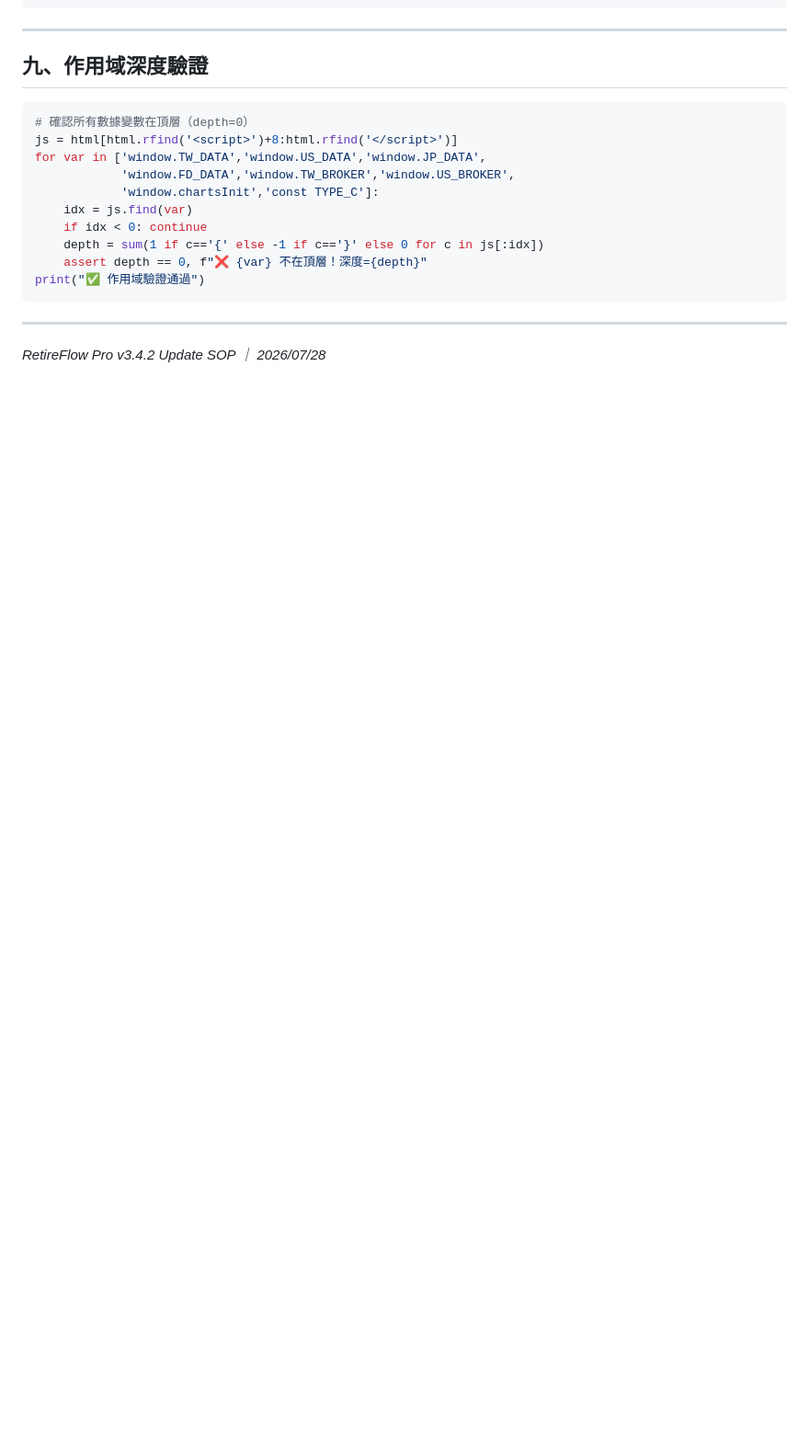
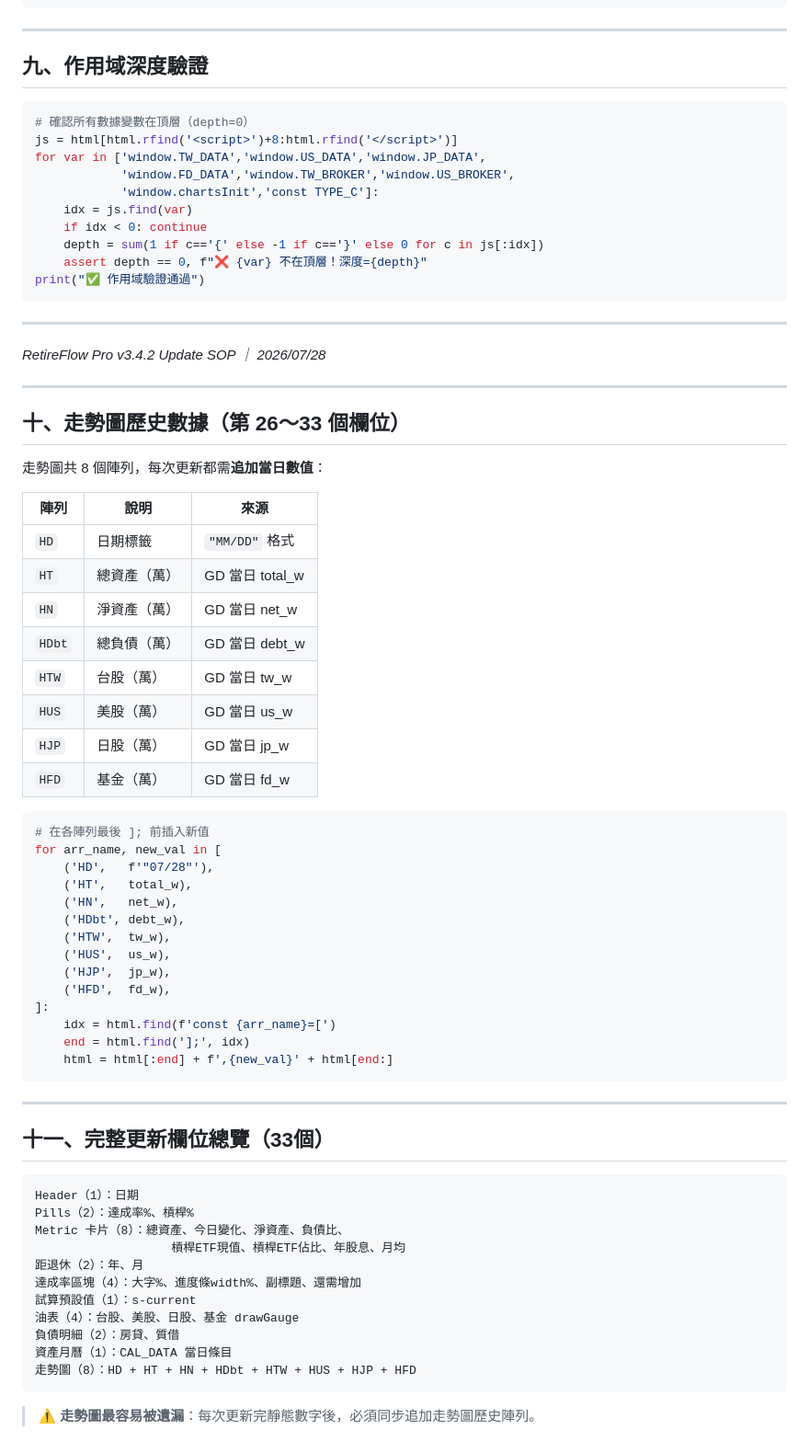
Before and after one commit to HuowenChen/Claud_RetireApp, a Markdown page: UPDATE_SOP.md, the part around the change. Shown at 92% size. Rendered like a GitHub page; blank space fills up the shorter version.

Commit message:
📋 SOP v3：新增走勢圖8個陣列，總計33個必更新欄位

````diff
--- a/UPDATE_SOP.md
+++ b/UPDATE_SOP.md
@@ -304,3 +304,57 @@ print("✅ 作用域驗證通過")
 ---
 
 *RetireFlow Pro v3.4.2 Update SOP ｜ 2026/07/28*
+
+---
+
+## 十、走勢圖歷史數據（第 26～33 個欄位）
+
+走勢圖共 8 個陣列，每次更新都需**追加當日數值**：
+
+| 陣列 | 說明 | 來源 |
+|------|------|------|
+| `HD` | 日期標籤 | `"MM/DD"` 格式 |
+| `HT` | 總資產（萬） | GD 當日 total_w |
+| `HN` | 淨資產（萬） | GD 當日 net_w |
+| `HDbt` | 總負債（萬） | GD 當日 debt_w |
+| `HTW` | 台股（萬） | GD 當日 tw_w |
+| `HUS` | 美股（萬） | GD 當日 us_w |
+| `HJP` | 日股（萬） | GD 當日 jp_w |
+| `HFD` | 基金（萬） | GD 當日 fd_w |
+
+```python
+# 在各陣列最後 ]; 前插入新值
+for arr_name, new_val in [
+    ('HD',   f'"07/28"'),
+    ('HT',   total_w),
+    ('HN',   net_w),
+    ('HDbt', debt_w),
+    ('HTW',  tw_w),
+    ('HUS',  us_w),
+    ('HJP',  jp_w),
+    ('HFD',  fd_w),
+]:
+    idx = html.find(f'const {arr_name}=[')
+    end = html.find('];', idx)
+    html = html[:end] + f',{new_val}' + html[end:]
+```
+
+---
+
+## 十一、完整更新欄位總覽（33個）
+
+```
+Header（1）：日期
+Pills（2）：達成率%、槓桿%
+Metric 卡片（8）：總資產、今日變化、淨資產、負債比、
+                   槓桿ETF現值、槓桿ETF佔比、年股息、月均
+距退休（2）：年、月
+達成率區塊（4）：大字%、進度條width%、副標題、還需增加
+試算預設值（1）：s-current
+油表（4）：台股、美股、日股、基金 drawGauge
+負債明細（2）：房貸、質借
+資產月曆（1）：CAL_DATA 當日條目
+走勢圖（8）：HD + HT + HN + HDbt + HTW + HUS + HJP + HFD
+```
+
+> ⚠️ **走勢圖最容易被遺漏**：每次更新完靜態數字後，必須同步追加走勢圖歷史陣列。
````
